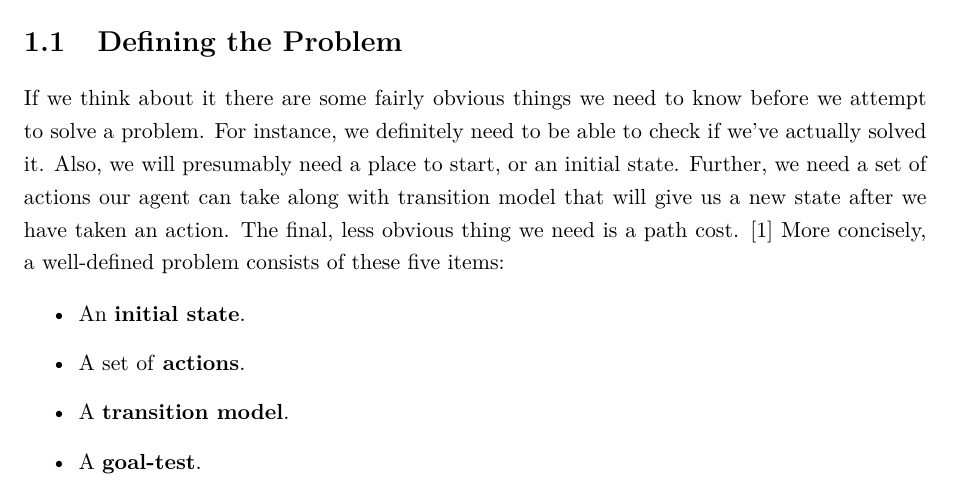
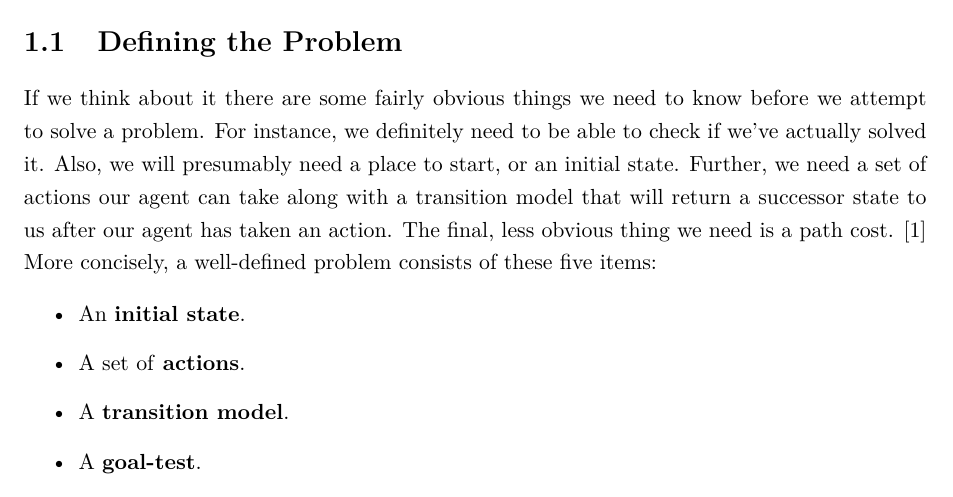
Before and after one commit to miguelut/ai_project, a LaTeX document (Report.tex): part of page 4 of 11, cut so that both start at the same text. Compiled offline with pdfLaTeX.

Commit message:
Minor change.

```diff
--- a/Report.tex
+++ b/Report.tex
@@ -49,10 +49,10 @@ If we think about it there are some fairly obvious things we need to know
 before we attempt to solve a problem.  For instance, we definitely need to be
 able to check if we've actually solved it.  Also, we will presumably need a
 place to start, or an initial state. Further, we need a set of actions our
-agent can take along with transition model that will give us a new state after
-we have taken an action.  The final, less obvious thing we need is a path cost.
-\cite{norvig}  More concisely, a well-defined problem consists of these
-five items:
+agent can take along with a transition model that will return a successor state
+to us after our agent has taken an action.  The final, less obvious thing we
+need is a path cost.  \cite{norvig}  More concisely, a well-defined problem
+consists of these five items:
 
 \begin{itemize}
 \item An \textbf{initial state}.
```
